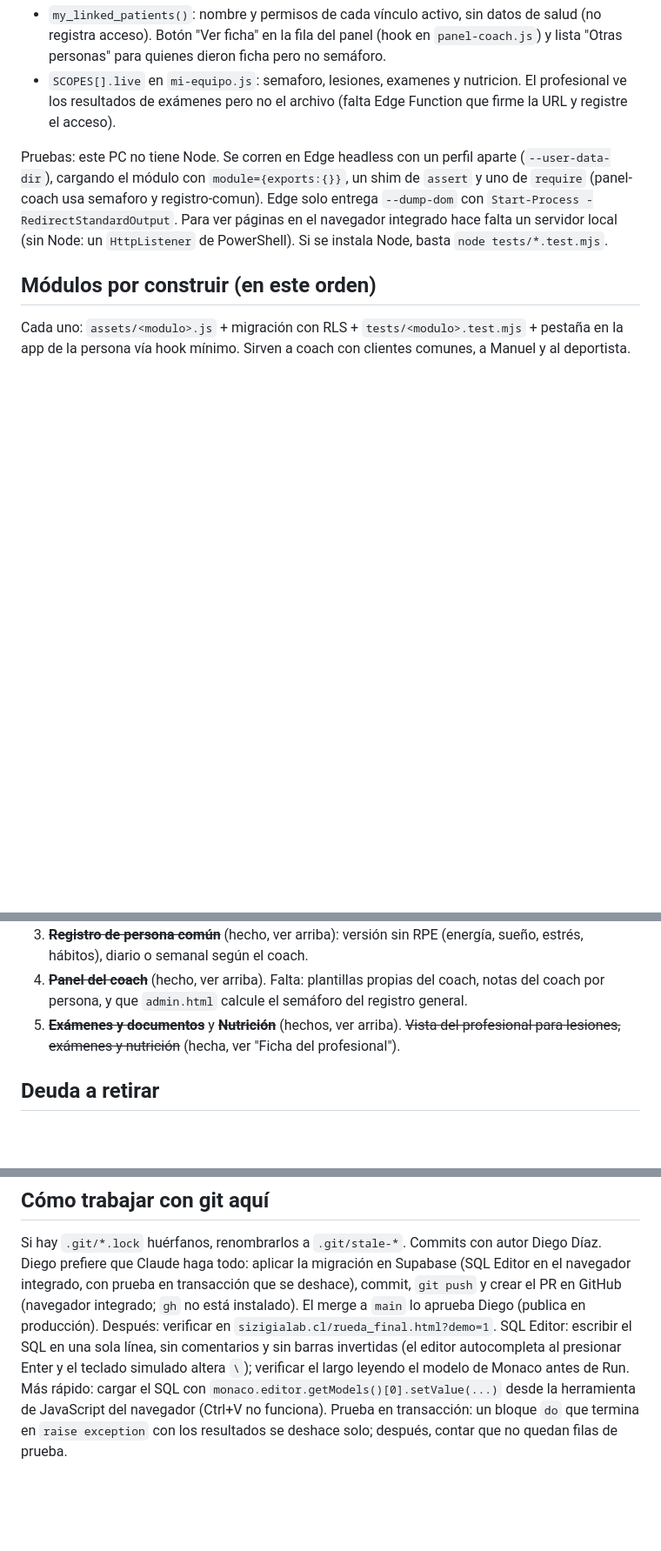
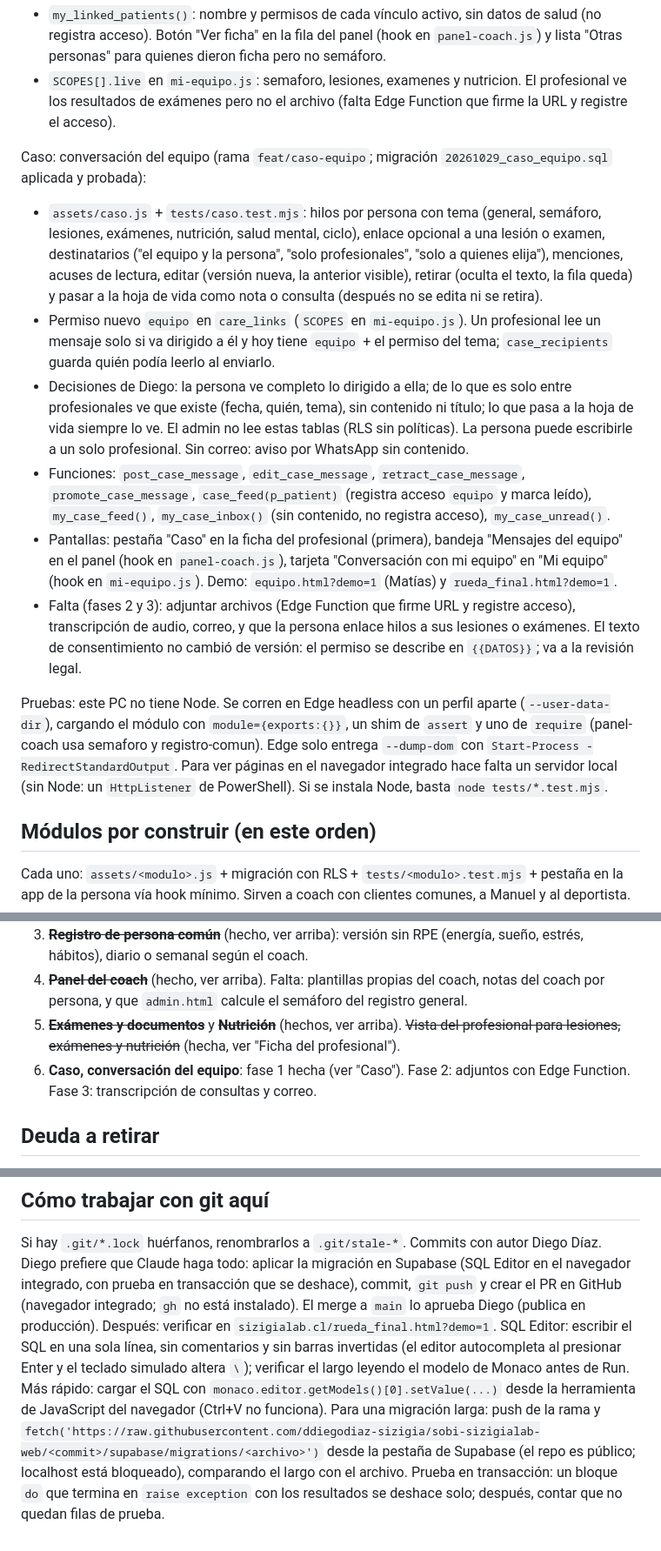
Before and after one commit to ddiegodiaz-sizigia/sobi-sizigialab-web, a Markdown page: CLAUDE.md, 3 parts joined by grey strips. Shown at 87% size. Drawn GitHub-style; blank space fills up the shorter version.

Commit message:
CLAUDE.md: estado del Caso (migración aplicada y probada)
Co-Authored-By: Claude Opus 5.5 <noreply@anthropic.com>

```diff
--- a/CLAUDE.md
+++ b/CLAUDE.md
@@ -67,6 +67,14 @@ Ficha del profesional (rama `feat/ficha-profesional`; migración `20261028_ficha
 - `my_linked_patients()`: nombre y permisos de cada vínculo activo, sin datos de salud (no registra acceso). Botón "Ver ficha" en la fila del panel (hook en `panel-coach.js`) y lista "Otras personas" para quienes dieron ficha pero no semáforo.
 - `SCOPES[].live` en `mi-equipo.js`: semaforo, lesiones, examenes y nutricion. El profesional ve los resultados de exámenes pero no el archivo (falta Edge Function que firme la URL y registre el acceso).
 
+Caso: conversación del equipo (rama `feat/caso-equipo`; migración `20261029_caso_equipo.sql` aplicada y probada):
+- `assets/caso.js` + `tests/caso.test.mjs`: hilos por persona con tema (general, semáforo, lesiones, exámenes, nutrición, salud mental, ciclo), enlace opcional a una lesión o examen, destinatarios ("el equipo y la persona", "solo profesionales", "solo a quienes elija"), menciones, acuses de lectura, editar (versión nueva, la anterior visible), retirar (oculta el texto, la fila queda) y pasar a la hoja de vida como nota o consulta (después no se edita ni se retira).
+- Permiso nuevo `equipo` en `care_links` (`SCOPES` en `mi-equipo.js`). Un profesional lee un mensaje solo si va dirigido a él y hoy tiene `equipo` + el permiso del tema; `case_recipients` guarda quién podía leerlo al enviarlo.
+- Decisiones de Diego: la persona ve completo lo dirigido a ella; de lo que es solo entre profesionales ve que existe (fecha, quién, tema), sin contenido ni título; lo que pasa a la hoja de vida siempre lo ve. El admin no lee estas tablas (RLS sin políticas). La persona puede escribirle a un solo profesional. Sin correo: aviso por WhatsApp sin contenido.
+- Funciones: `post_case_message`, `edit_case_message`, `retract_case_message`, `promote_case_message`, `case_feed(p_patient)` (registra acceso `equipo` y marca leído), `my_case_feed()`, `my_case_inbox()` (sin contenido, no registra acceso), `my_case_unread()`.
+- Pantallas: pestaña "Caso" en la ficha del profesional (primera), bandeja "Mensajes del equipo" en el panel (hook en `panel-coach.js`), tarjeta "Conversación con mi equipo" en "Mi equipo" (hook en `mi-equipo.js`). Demo: `equipo.html?demo=1` (Matías) y `rueda_final.html?demo=1`.
+- Falta (fases 2 y 3): adjuntar archivos (Edge Function que firme URL y registre acceso), transcripción de audio, correo, y que la persona enlace hilos a sus lesiones o exámenes. El texto de consentimiento no cambió de versión: el permiso se describe en `{{DATOS}}`; va a la revisión legal.
+
 Pruebas: este PC no tiene Node. Se corren en Edge headless con un perfil aparte (`--user-data-dir`), cargando el módulo con `module={exports:{}}`, un shim de `assert` y uno de `require` (panel-coach usa semaforo y registro-comun). Edge solo entrega `--dump-dom` con `Start-Process -RedirectStandardOutput`. Para ver páginas en el navegador integrado hace falta un servidor local (sin Node: un `HttpListener` de PowerShell). Si se instala Node, basta `node tests/*.test.mjs`.
 
 ## Módulos por construir (en este orden)
@@ -77,6 +85,7 @@ Cada uno: `assets/<modulo>.js` + migración con RLS + `tests/<modulo>.test.mjs`
 4. ~~**Panel del coach**~~ (hecho, ver arriba). Falta: plantillas propias del coach, notas del coach por persona, y que `admin.html` calcule el semáforo del registro general.
 5. ~~**Exámenes y documentos**~~ y ~~**Nutrición**~~ (hechos, ver arriba).
 ~~Vista del profesional para lesiones, exámenes y nutrición~~ (hecha, ver "Ficha del profesional").
+6. **Caso, conversación del equipo**: fase 1 hecha (ver "Caso"). Fase 2: adjuntos con Edge Function. Fase 3: transcripción de consultas y correo.
 
 ## Deuda a retirar
 - La app de la persona aún muestra residuos del cronograma de 6 meses: tarjeta "Próximo control · Mes 6", "Hoy te toca · Hábito Ancla", `programMonths`, `tier_plan` (tope de resumen de sesiones). Reemplazar por contenido basado en la bitácora.
@@ -92,4 +101,4 @@ Cada uno: `assets/<modulo>.js` + migración con RLS + `tests/<modulo>.test.mjs`
 Si hay `.git/*.lock` huérfanos, renombrarlos a `.git/stale-*`. Commits con autor Diego Díaz.
 Diego prefiere que Claude haga todo: aplicar la migración en Supabase (SQL Editor en el navegador integrado, con prueba en transacción que se deshace), commit, `git push` y crear el PR en GitHub (navegador integrado; `gh` no está instalado). El merge a `main` lo aprueba Diego (publica en producción). Después: verificar en `sizigialab.cl/rueda_final.html?demo=1`.
 SQL Editor: escribir el SQL en una sola línea, sin comentarios y sin barras invertidas (el editor autocompleta al presionar Enter y el teclado simulado altera `\`); verificar el largo leyendo el modelo de Monaco antes de Run.
-Más rápido: cargar el SQL con `monaco.editor.getModels()[0].setValue(...)` desde la herramienta de JavaScript del navegador (Ctrl+V no funciona). Prueba en transacción: un bloque `do` que termina en `raise exception` con los resultados se deshace solo; después, contar que no quedan filas de prueba.
+Más rápido: cargar el SQL con `monaco.editor.getModels()[0].setValue(...)` desde la herramienta de JavaScript del navegador (Ctrl+V no funciona). Para una migración larga: push de la rama y `fetch('https://raw.githubusercontent.com/ddiegodiaz-sizigia/sobi-sizigialab-web/<commit>/supabase/migrations/<archivo>')` desde la pestaña de Supabase (el repo es público; localhost está bloqueado), comparando el largo con el archivo. Prueba en transacción: un bloque `do` que termina en `raise exception` con los resultados se deshace solo; después, contar que no quedan filas de prueba.
```
